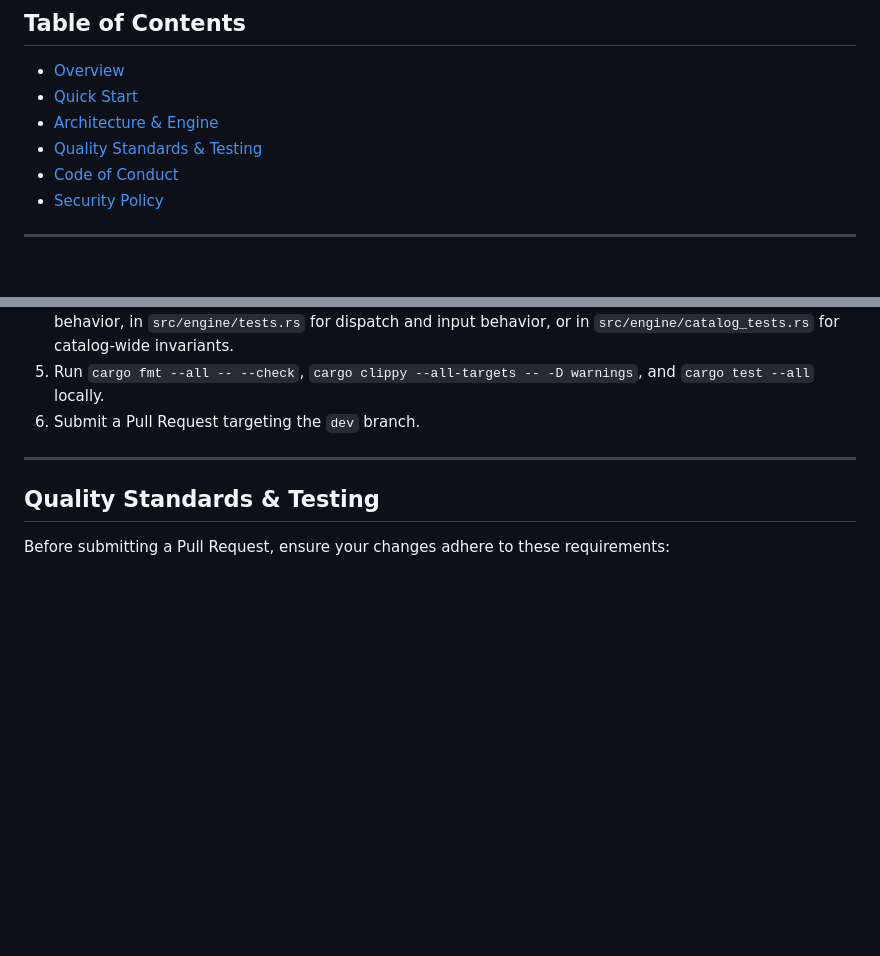
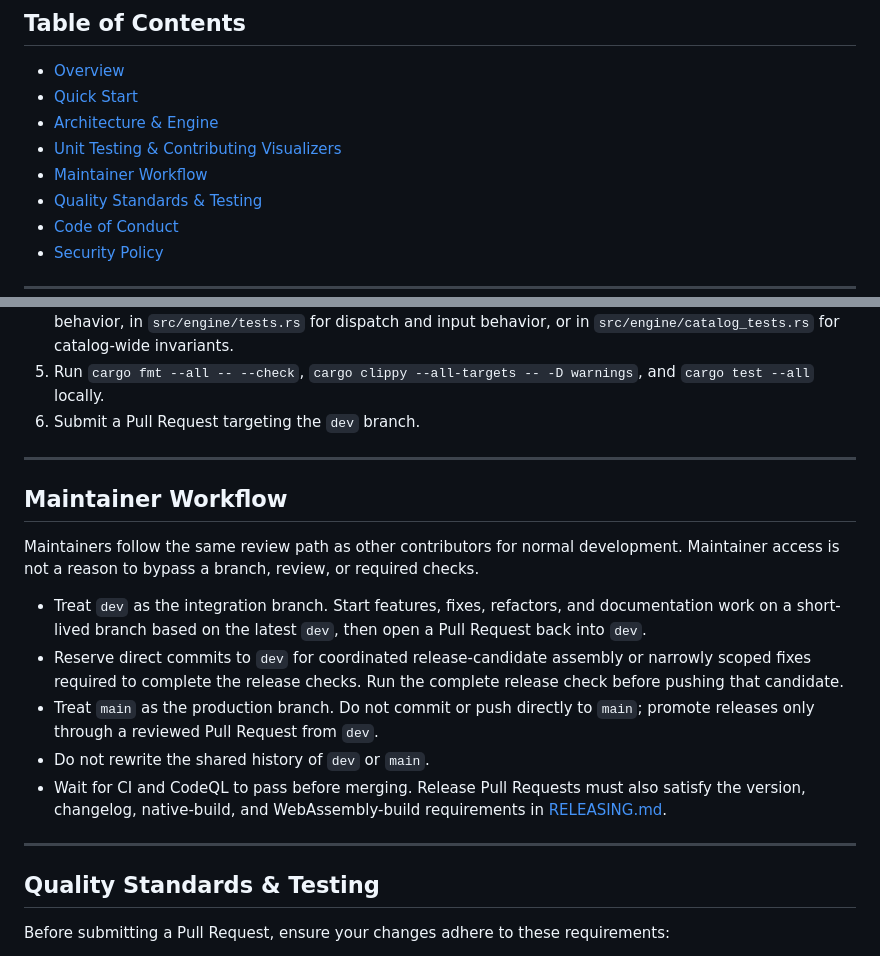
Before and after one commit to Rowrow620/AlgoBuddy, a Markdown page: CONTRIBUTING.md, 2 parts joined by grey strips. Rendered like a GitHub page; blank space fills up the shorter version.

Commit message:
docs: define maintainer workflow

```diff
--- a/CONTRIBUTING.md
+++ b/CONTRIBUTING.md
@@ -7,6 +7,8 @@ Thank you for your interest in contributing to AlgoBuddy! We welcome contributio
 - [Overview](#overview)
 - [Quick Start](#quick-start)
 - [Architecture & Engine](#architecture--engine)
+- [Unit Testing & Contributing Visualizers](#unit-testing--contributing-visualizers)
+- [Maintainer Workflow](#maintainer-workflow)
 - [Quality Standards & Testing](#quality-standards--testing)
 - [Code of Conduct](#code-of-conduct)
 - [Security Policy](#security-policy)
@@ -86,6 +88,18 @@ To contribute a unit test or visualizer improvement:
 
 ---
 
+## Maintainer Workflow
+
+Maintainers follow the same review path as other contributors for normal development. Maintainer access is not a reason to bypass a branch, review, or required checks.
+
+- Treat `dev` as the integration branch. Start features, fixes, refactors, and documentation work on a short-lived branch based on the latest `dev`, then open a Pull Request back into `dev`.
+- Reserve direct commits to `dev` for coordinated release-candidate assembly or narrowly scoped fixes required to complete the release checks. Run the complete release check before pushing that candidate.
+- Treat `main` as the production branch. Do not commit or push directly to `main`; promote releases only through a reviewed Pull Request from `dev`.
+- Do not rewrite the shared history of `dev` or `main`.
+- Wait for CI and CodeQL to pass before merging. Release Pull Requests must also satisfy the version, changelog, native-build, and WebAssembly-build requirements in [RELEASING.md](RELEASING.md).
+
+---
+
 ## Quality Standards & Testing
 
 Before submitting a Pull Request, ensure your changes adhere to these requirements:
```
